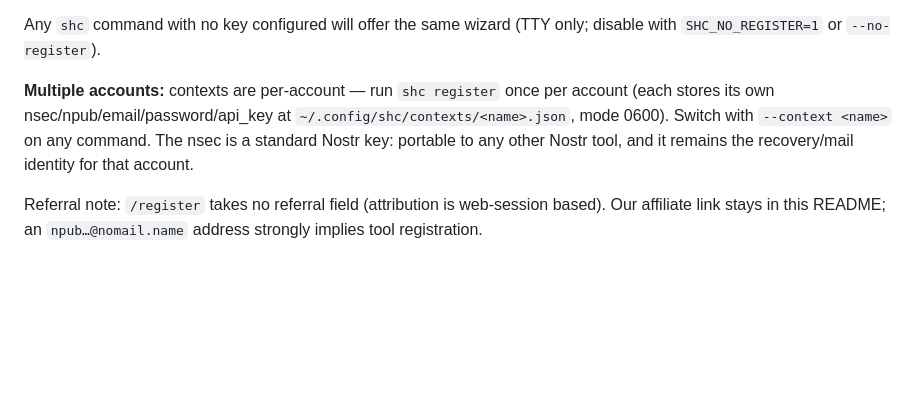
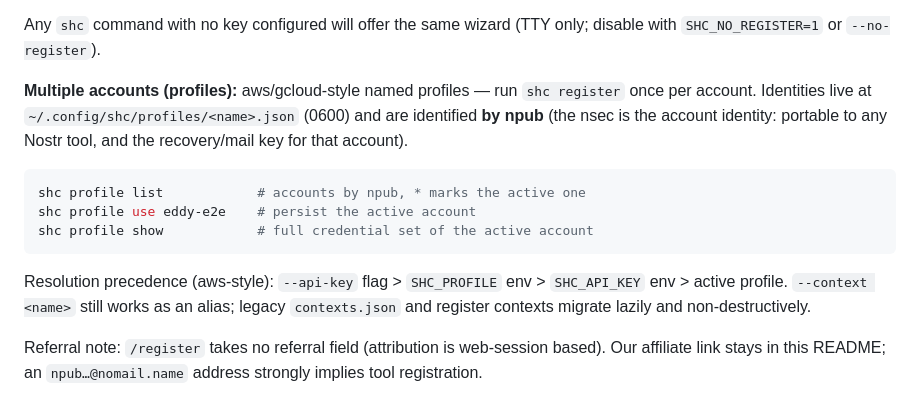
Before and after one commit to Amperstrand/shc-toolkit, a Markdown page: README.md, the part around the change. Drawn GitHub-style; blank space fills up the shorter version.

Commit message:
docs(readme): profiles section — list/use/show by npub, precedence, legacy migration

````diff
--- a/README.md
+++ b/README.md
@@ -267,12 +267,22 @@ email, password, client_id, api_key, nsec).
 Any `shc` command with no key configured will offer the same wizard
 (TTY only; disable with `SHC_NO_REGISTER=1` or `--no-register`).
 
-**Multiple accounts:** contexts are per-account — run `shc register`
-once per account (each stores its own nsec/npub/email/password/api_key
-at `~/.config/shc/contexts/<name>.json`, mode 0600). Switch with
-`--context <name>` on any command. The nsec is a standard Nostr key:
-portable to any other Nostr tool, and it remains the recovery/mail
-identity for that account.
+**Multiple accounts (profiles):** aws/gcloud-style named profiles —
+run `shc register` once per account. Identities live at
+`~/.config/shc/profiles/<name>.json` (0600) and are identified **by
+npub** (the nsec is the account identity: portable to any Nostr tool,
+and the recovery/mail key for that account).
+
+```bash
+shc profile list            # accounts by npub, * marks the active one
+shc profile use eddy-e2e    # persist the active account
+shc profile show            # full credential set of the active account
+```
+
+Resolution precedence (aws-style): `--api-key` flag > `SHC_PROFILE`
+env > `SHC_API_KEY` env > active profile. `--context <name>` still
+works as an alias; legacy `contexts.json` and register contexts
+migrate lazily and non-destructively.
 
 Referral note: `/register` takes no referral field (attribution is
 web-session based). Our affiliate link stays in this README; an
````
